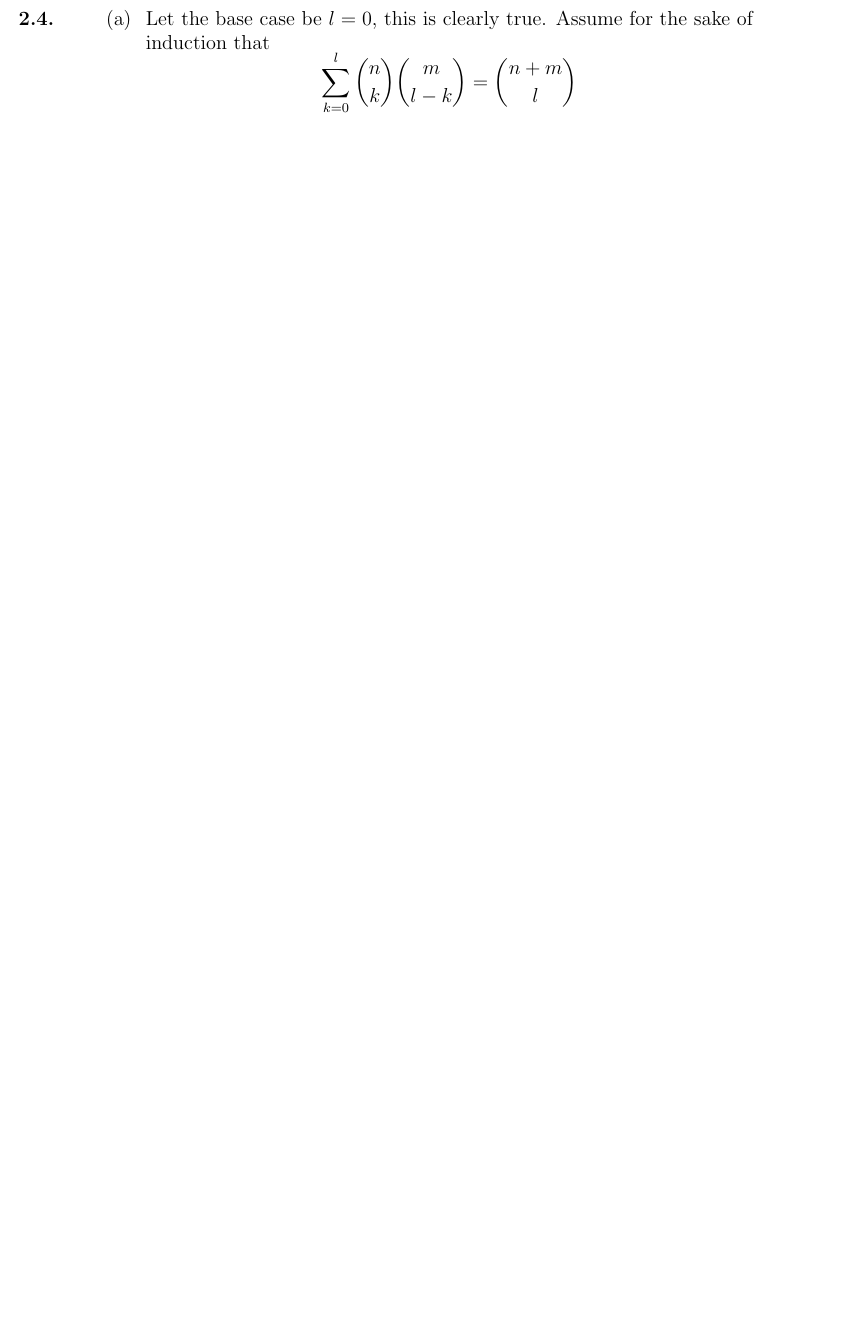
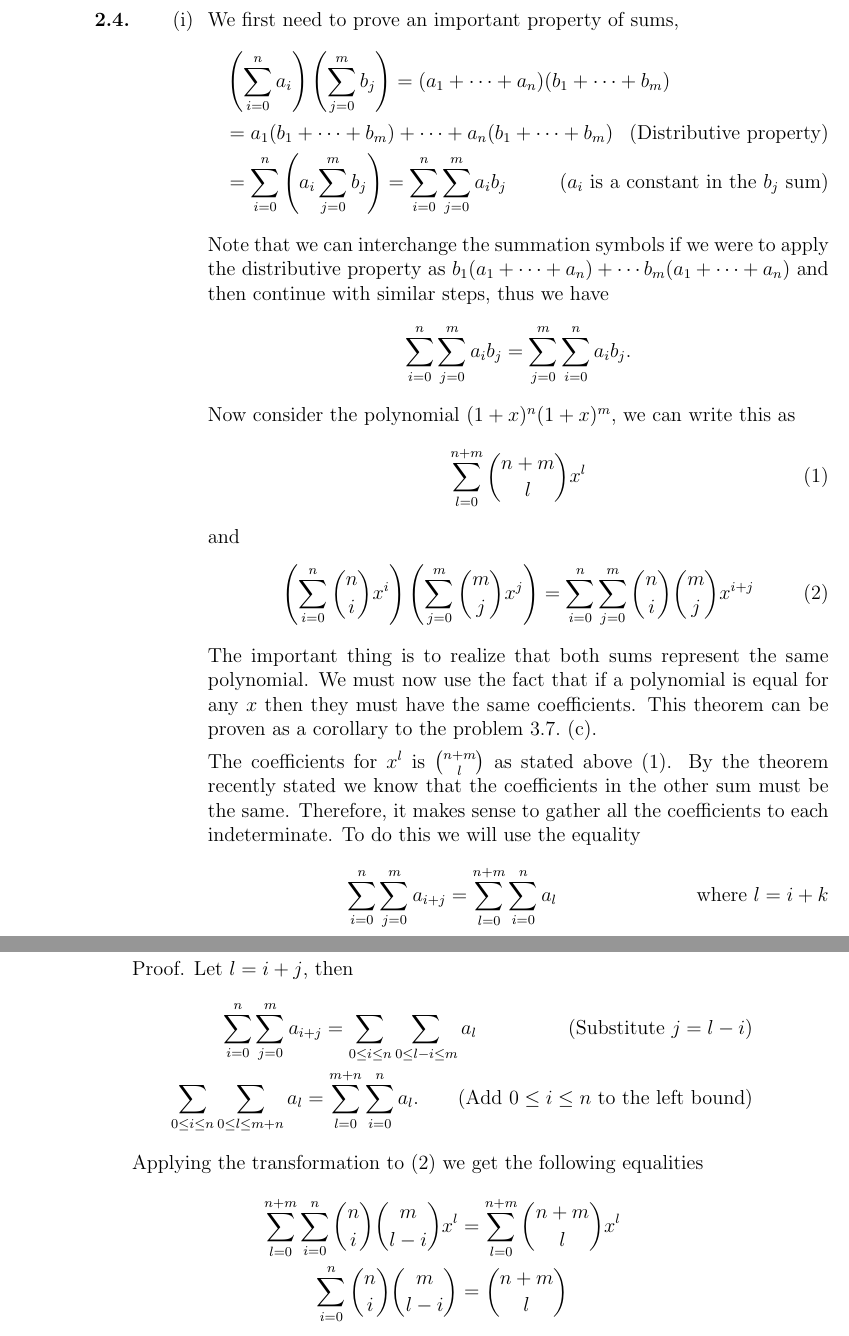
Before and after one commit to quesswho/Spivak-Calculus-Solutions, a LaTeX thesis (main.tex, which reads chapters/chapter2.tex): part of page 19 of 19 before the commit and two parts of pages 20 and 21 of 21 after it, the two joined at a grey line, cut at the place of the change, the shorter picture padded with empty space. Compiled offline with pdfLaTeX.

Commit message:
chapter 2, 4-5

```diff
--- a/chapters/chapter2.tex
+++ b/chapters/chapter2.tex
@@ -85,8 +85,44 @@
 \end{problem}
 
 \begin{problem}
-	\enuma{
-	\item Let the base case be $l=0$, this is clearly true. Assume for the sake of induction that $$\sum_{k=0}^{l}\binom{n}{k}\binom{m}{l-k}=\binom{n+m}{l}$$
+	\enum{
+	\item We first need to prove an important property of sums,
+	\begin{align*}
+&\left(\sum_{i=0}^{n}a_i\right)\left(\sum_{j=0}^{m}b_j\right)=(a_1+\cdots+a_n)(b_1+\cdots+b_m)\\
+		&=a_1(b_1+\cdots+b_m)+\cdots+ a_n(b_1+\cdots+b_m) \tag*{(Distributive property)}\\
+		&=\sum_{i=0}^{n}\left(a_i\sum_{j=0}^{m} b_j\right)=\sum_{i=0}^{n}\sum_{j=0}^{m}a_ib_j \tag*{($a_i$ is a constant in the $b_j$ sum)}
+	\end{align*}
+	Note that we can interchange the summation symbols if we were to apply the distributive property as $b_1(a_1+\cdots+a_n)+\cdots b_m(a_1+\cdots+a_n)$ and then continue with similar steps, thus we have $$\sum_{i=0}^{n}\sum_{j=0}^{m}a_ib_j=\sum_{j=0}^{m}\sum_{i=0}^{n}a_ib_j.$$
+	Now consider the polynomial $(1+x)^n(1+x)^m$, we can write this as
+	\begin{gather*}
+		\sum_{l=0}^{n+m}\binom{n+m}{l}x^l \tag{1}\\
+		\intertext{and}
+		\left(\sum_{i=0}^{n}\binom{n}{i}x^i\right)\left(\sum_{j=0}^{m}\binom{m}{j}x^j\right) = \sum_{i=0}^{n}\sum_{j=0}^{m}\binom{n}{i}\binom{m}{j}x^{i+j} \tag{2}
+	\end{gather*}
+	The important thing is to realize that both sums represent the same polynomial. We must now use the fact that if a polynomial is equal for any $x$ then they must have the same coefficients. This theorem can be proven as a corollary to the problem $3.7.$ (c).
 
+	The coefficients for $x^l$ is $\binom{n+m}{l}$ as stated above (1). By the theorem recently stated we know that the coefficients in the other sum must be the same. Therefore, it makes sense to gather all the coefficients to each indeterminate. To do this we will use the equality
+\begin{gather*}
+	\sum_{i=0}^{n}\sum_{j=0}^{m}a_{i+j}=\sum_{l=0}^{n+m}\sum_{i=0}^{n}a_l \tag*{where $l=i+k$}
+\end{gather*}
+	\\
+	Proof. Let $l=i+j$, then
+	\begin{gather*}
+		\sum_{i=0}^{n}\sum_{j=0}^{m}a_{i+j}=\sum_{0 \leq i \leq n}\sum_{0 \leq l-i \leq m}a_l \tag*{(Substitute $j=l-i$)} \\
+		\sum_{0 \leq i \leq n}\sum_{0 \leq l \leq m+n}a_l=\sum_{l=0}^{m+n}\sum_{i=0}^{n}a_l \tag*{(Add $0\leq i \leq n$ to the left bound)}.
+	\end{gather*}
+	Applying the transformation to (2) we get the following equalities
+	\begin{gather*}
+		\sum_{l=0}^{n+m}\sum_{i=0}^{n}\binom{n}{i}\binom{m}{l-i}x^l=\sum_{l=0}^{n+m}\binom{n+m}{l}x^l \\
+		\sum_{i=0}^{n}\binom{n}{i}\binom{m}{l-i}=\binom{n+m}{l}
+	\end{gather*}
+	The last equality holds by the theorem stated earlier that the if two polynomials are equal then they have the same coefficients.
+	\item By letting $n=l=m$ in the equality before we get
+	\begin{gather*}
+		\sum_{k=0}^{n}\binom{n}{k}\binom{n}{n-k}=\binom{2n}{n} \\
+		\sum_{k=0}^{n}\binom{n}{k}^2=\binom{2n}{n}
+	\end{gather*}
+	The last equality holds because
+	$$\binom{n}{n-k}=\frac{n!}{(n-k)!(n-(n-k))!}=\frac{n!}{(n-k)!k!}=\binom{n}{k}$$
 	}
 \end{problem}
```
Also changed, not shown: chapters/chapter1.tex (+1 -1 lines), main.pdf, chapters/chapter2.tex (8 more changed lines).
